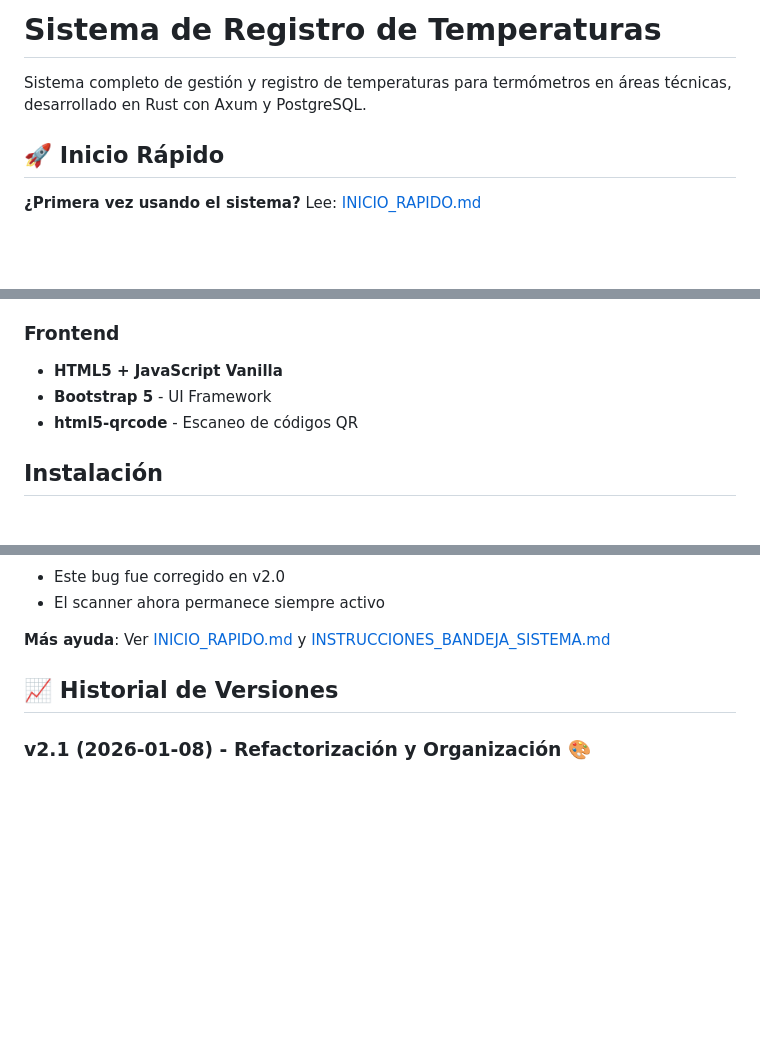
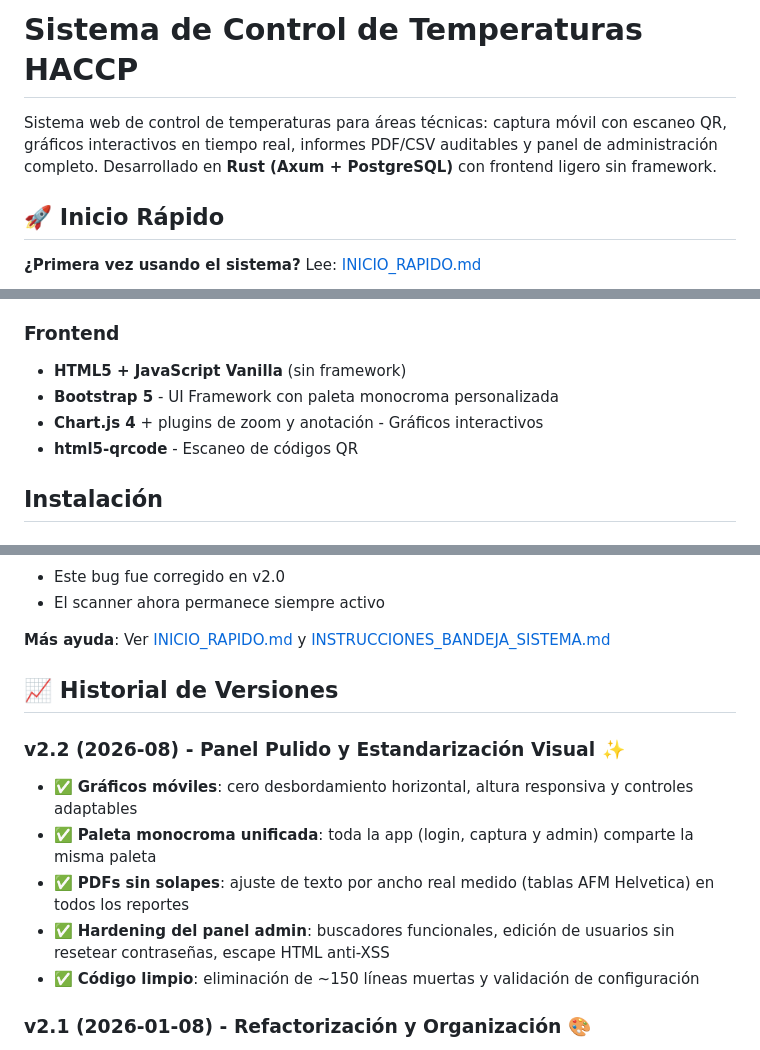
Before and after one commit to VicenteLinco/Temperaturas, a Markdown page: README.md, 3 parts joined by grey strips. Rendered like a GitHub page; blank space fills up the shorter version.

```diff
--- a/README.md
+++ b/README.md
@@ -1,6 +1,6 @@
-# Sistema de Registro de Temperaturas
+# Sistema de Control de Temperaturas HACCP
 
-Sistema completo de gestión y registro de temperaturas para termómetros en áreas técnicas, desarrollado en Rust con Axum y PostgreSQL.
+Sistema web de control de temperaturas para áreas técnicas: captura móvil con escaneo QR, gráficos interactivos en tiempo real, informes PDF/CSV auditables y panel de administración completo. Desarrollado en **Rust (Axum + PostgreSQL)** con frontend ligero sin framework.
 
 ## 🚀 Inicio Rápido
 
@@ -72,8 +74,9 @@ Scripts/iniciar_servidor.bat          (tradicional - con ventana)
 - **Chrono** - Manejo de fechas y horas
 
 ### Frontend
-- **HTML5 + JavaScript Vanilla**
-- **Bootstrap 5** - UI Framework
+- **HTML5 + JavaScript Vanilla** (sin framework)
+- **Bootstrap 5** - UI Framework con paleta monocroma personalizada
+- **Chart.js 4** + plugins de zoom y anotación - Gráficos interactivos
 - **html5-qrcode** - Escaneo de códigos QR
 
 ## Instalación
@@ -418,6 +439,13 @@ cargo test
 
 ## 📈 Historial de Versiones
 
+### v2.2 (2026-08) - Panel Pulido y Estandarización Visual ✨
+- ✅ **Gráficos móviles**: cero desbordamiento horizontal, altura responsiva y controles adaptables
+- ✅ **Paleta monocroma unificada**: toda la app (login, captura y admin) comparte la misma paleta
+- ✅ **PDFs sin solapes**: ajuste de texto por ancho real medido (tablas AFM Helvetica) en todos los reportes
+- ✅ **Hardening del panel admin**: buscadores funcionales, edición de usuarios sin resetear contraseñas, escape HTML anti-XSS
+- ✅ **Código limpio**: eliminación de ~150 líneas muertas y validación de configuración
+
 ### v2.1 (2026-01-08) - Refactorización y Organización 🎨
 - ✅ **Refactorización handlers**: División en 9 módulos por dominio
 - ✅ **Organización del proyecto**: Carpetas Docs/, Scripts/, Tests/, Archive/
```
Also changed, not shown: other parts of README.md (+29 -8 lines).
